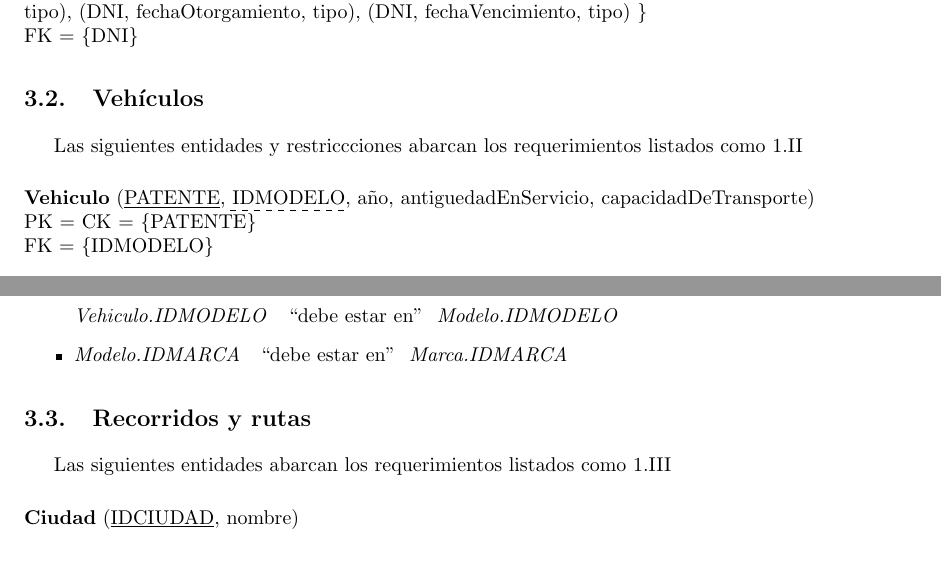
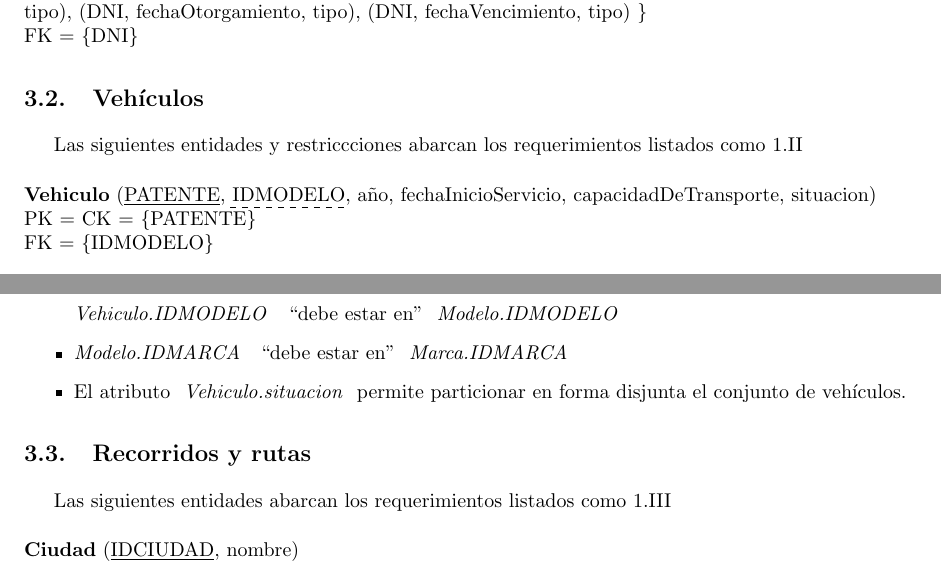
Before and after one commit to utyman/Base-de-Datos-TP1, a LaTeX document (doc/informe.tex, which reads doc/modelo.tex): two parts of page 5 of 8, joined at a grey line, cut so that both start at the same text. Compiled offline with pdfLaTeX.

Commit message:
vihiculo situacion y vehiculo fechaIngresoServicio

```diff
--- a/doc/modelo.tex
+++ b/doc/modelo.tex
@@ -36,8 +36,9 @@ Las siguientes entidades y restriccciones abarcan los requerimientos listados co
 \addEntityPk{PATENTE}
 \addEntityFk{IDMODELO}
 \addEntityField{a\~no}
-\addEntityField{antiguedadEnServicio}
+\addEntityField{fechaInicioServicio}
 \addEntityField{capacidadDeTransporte}
+\addEntityField{situacion}
 \printEntity{
 PK = CK = \{PATENTE\}
 \\
@@ -81,6 +82,8 @@ FK = \{\}
 \item \modelRestrictionShouldBeInOr{Vehiculo.PATENTE}{VehiculoEnUso.PATENTE}{VehiculoEnReparacion.PATENTE}
 \item \modelRestrictionShouldBeIn{Vehiculo.IDMODELO}{Modelo.IDMODELO}
 \item \modelRestrictionShouldBeIn{Modelo.IDMARCA}{Marca.IDMARCA}
+\item El atributo \modelRestrictionField{Vehiculo.situacion} permite particionar en forma disjunta el conjunto de veh\'iculos.
+
 \end{itemize}
 
 
```
